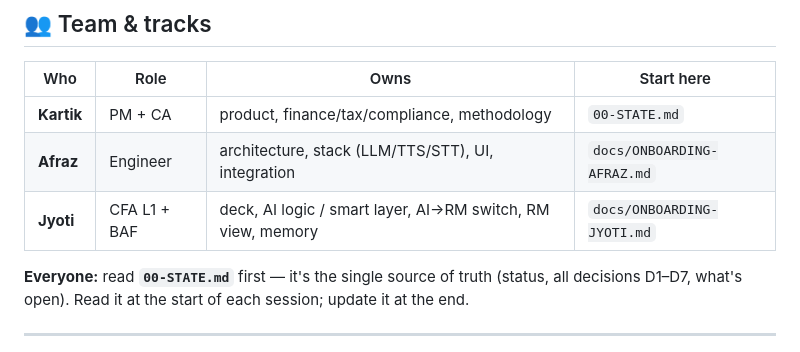
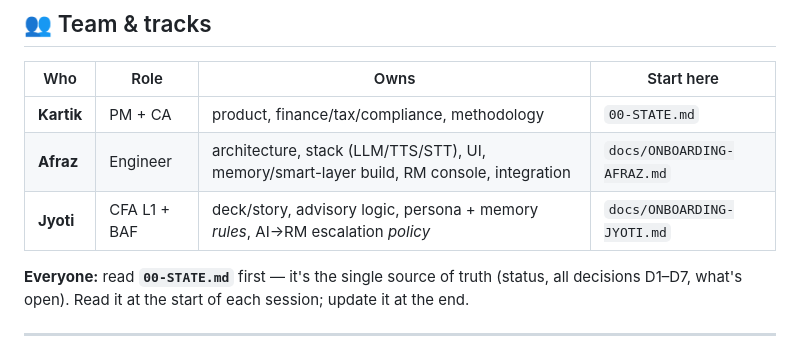
Before and after one commit to Aczetic/wealth-advisory-os, a Markdown page: README.md, the part around the change. GitHub-like rendering.

Commit message:
realign Jyoti to finance-intelligence + deck (drop build items to Afraz); add send-ready focus brief

```diff
--- a/README.md
+++ b/README.md
@@ -18,8 +18,8 @@ one tap away. Guidance at scale, under the bank's existing distribution licence.
 | Who | Role | Owns | Start here |
 |---|---|---|---|
 | **Kartik** | PM + CA | product, finance/tax/compliance, methodology | `00-STATE.md` |
-| **Afraz** | Engineer | architecture, stack (LLM/TTS/STT), UI, integration | `docs/ONBOARDING-AFRAZ.md` |
-| **Jyoti** | CFA L1 + BAF | deck, AI logic / smart layer, AI→RM switch, RM view, memory | `docs/ONBOARDING-JYOTI.md` |
+| **Afraz** | Engineer | architecture, stack (LLM/TTS/STT), UI, memory/smart-layer build, RM console, integration | `docs/ONBOARDING-AFRAZ.md` |
+| **Jyoti** | CFA L1 + BAF | deck/story, advisory logic, persona + memory *rules*, AI→RM escalation *policy* | `docs/ONBOARDING-JYOTI.md` |
 
 **Everyone:** read **`00-STATE.md`** first — it's the single source of truth (status, all
 decisions D1–D7, what's open). Read it at the start of each session; update it at the end.
```
Also changed, not shown: docs/ONBOARDING-JYOTI.md (+26 -12 lines), docs/jyoti-focus-brief.md (added, +28 -0 lines).
